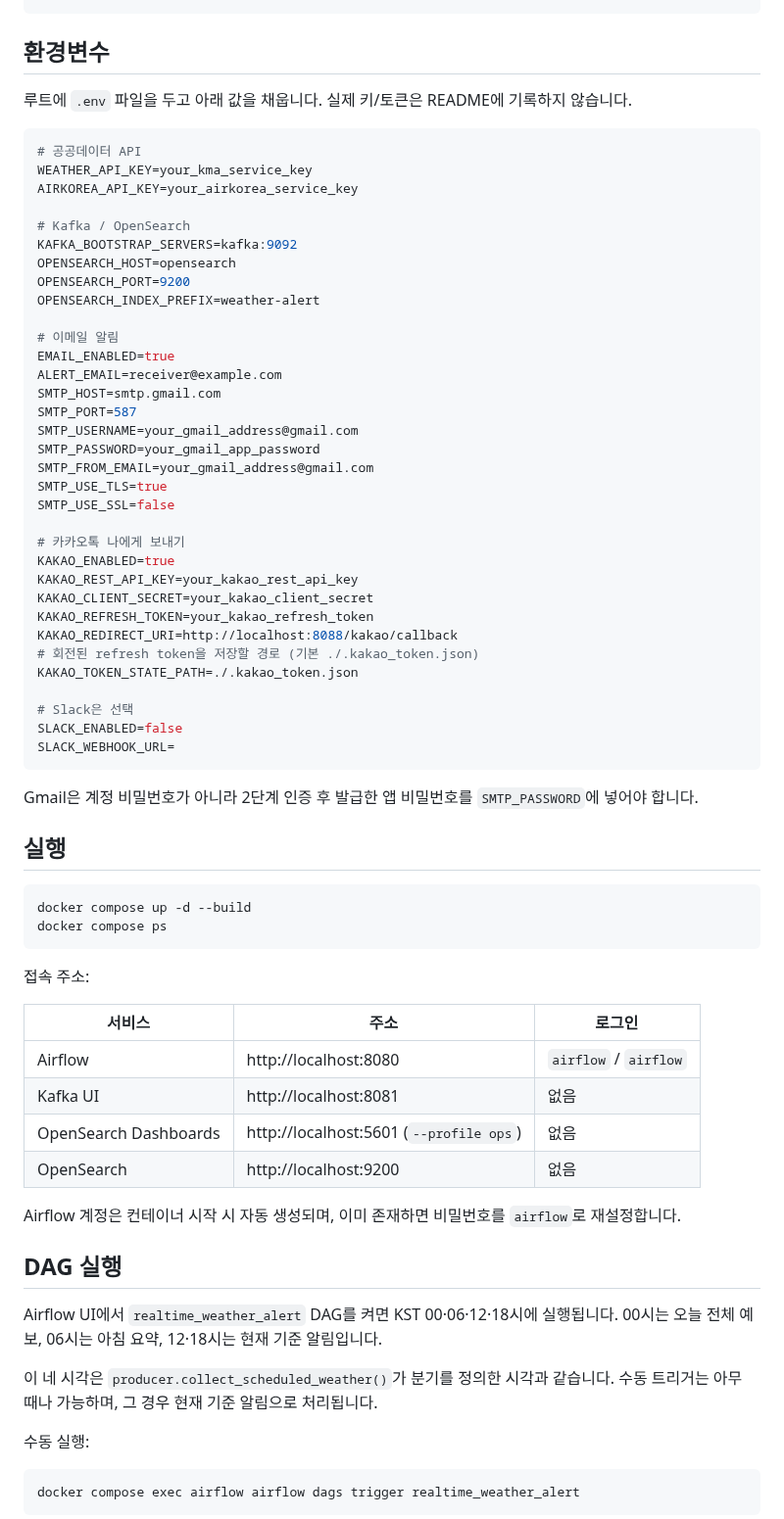
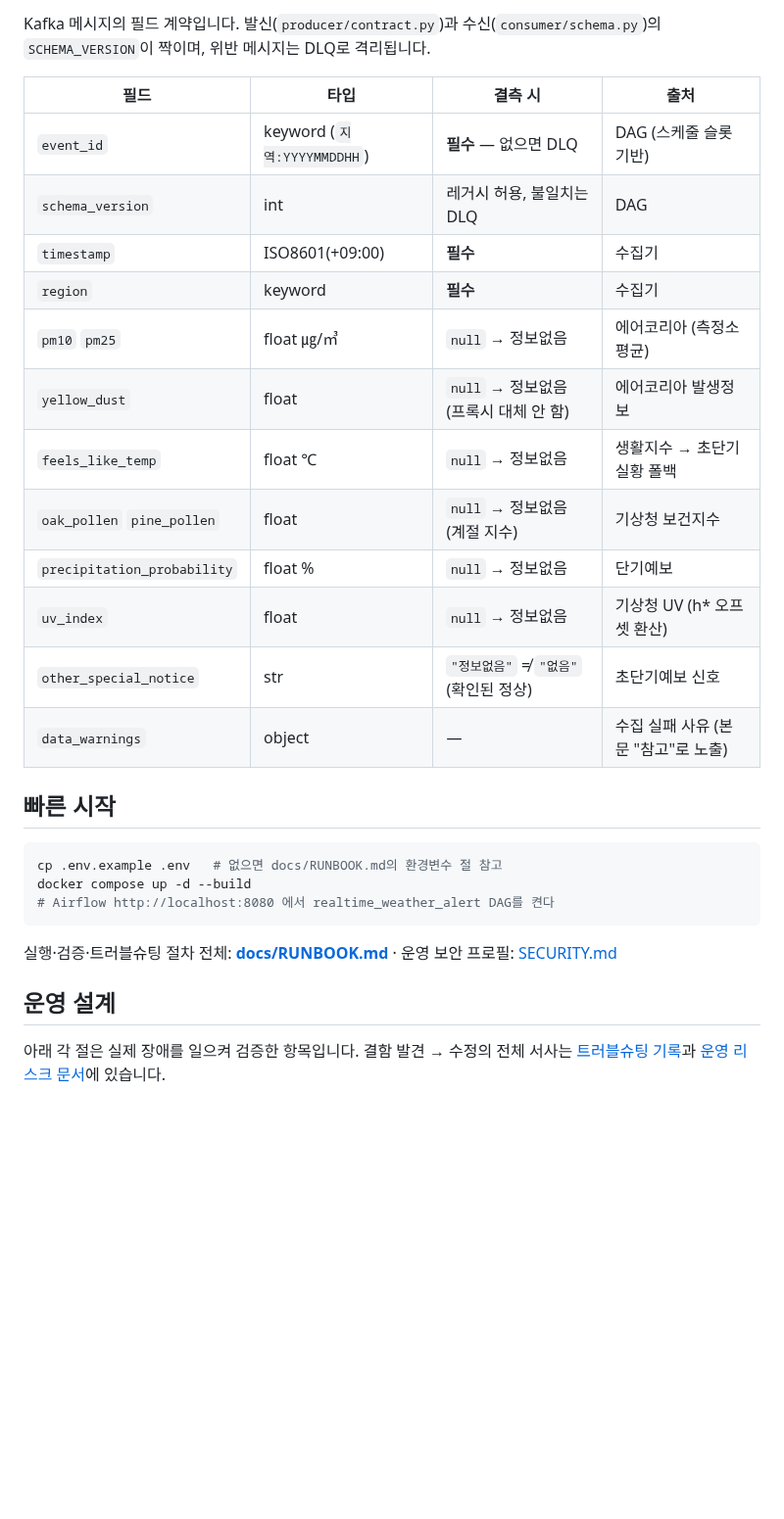
Before and after one commit to hyeongyu-data/air-quality-project, a Markdown page: README.md, the part around one of its changes. Shown at 98% size. GitHub-like rendering; blank space fills up the shorter version.

````diff
--- a/README.md
+++ b/README.md
@@ -74,74 +107,31 @@ Airflow는 데이터를 수집해 Kafka에 발행합니다. Consumer는 Kafka
+Kafka 메시지의 필드 계약입니다. 발신(`producer/contract.py`)과 수신(`consumer/schema.py`)의 `SCHEMA_VERSION`이 짝이며, 위반 메시지는 DLQ로 격리됩니다.
+
+| 필드 | 타입 | 결측 시 | 출처 |
+| --- | --- | --- | --- |
+| `event_id` | keyword (`지역:YYYYMMDDHH`) | **필수** — 없으면 DLQ | DAG (스케줄 슬롯 기반) |
+| `schema_version` | int | 레거시 허용, 불일치는 DLQ | DAG |
+| `timestamp` | ISO8601(+09:00) | **필수** | 수집기 |
+| `region` | keyword | **필수** | 수집기 |
+| `pm10` `pm25` | float ㎍/㎥ | `null` → 정보없음 | 에어코리아 (측정소 평균) |
+| `yellow_dust` | float | `null` → 정보없음 (프록시 대체 안 함) | 에어코리아 발생정보 |
+| `feels_like_temp` | float ℃ | `null` → 정보없음 | 생활지수 → 초단기실황 폴백 |
+| `oak_pollen` `pine_pollen` | float | `null` → 정보없음 (계절 지수) | 기상청 보건지수 |
+| `precipitation_probability` | float % | `null` → 정보없음 | 단기예보 |
+| `uv_index` | float | `null` → 정보없음 | 기상청 UV (h* 오프셋 환산) |
+| `other_special_notice` | str | `"정보없음"` ≠ `"없음"`(확인된 정상) | 초단기예보 신호 |
+| `data_warnings` | object | — | 수집 실패 사유 (본문 "참고"로 노출) |
+
+## 빠른 시작
+
+```bash
+cp .env.example .env   # 없으면 docs/RUNBOOK.md의 환경변수 절 참고
+docker compose up -d --build
+# Airflow http://localhost:8080 에서 realtime_weather_alert DAG를 켠다
 ```
 
-## 환경변수
+실행·검증·트러블슈팅 절차 전체: **[docs/RUNBOOK.md](docs/RUNBOOK.md)** · 운영 보안 프로필: [SECURITY.md](SECURITY.md)
 
-루트에 `.env` 파일을 두고 아래 값을 채웁니다. 실제 키/토큰은 README에 기록하지 않습니다.
+## 운영 설계
 
-```bash
-# 공공데이터 API
-WEATHER_API_KEY=your_kma_service_key
-AIRKOREA_API_KEY=your_airkorea_service_key
+아래 각 절은 실제 장애를 일으켜 검증한 항목입니다. 결함 발견 → 수정의 전체 서사는 [트러블슈팅 기록](docs/troubleshooting.md)과 [운영 리스크 문서](docs/operational-risks.md)에 있습니다.
 
-# Kafka / OpenSearch
-KAFKA_BOOTSTRAP_SERVERS=kafka:9092
-OPENSEARCH_HOST=opensearch
-OPENSEARCH_PORT=9200
-OPENSEARCH_INDEX_PREFIX=weather-alert
-
-# 이메일 알림
-EMAIL_ENABLED=true
-ALERT_EMAIL=receiver@example.com
-SMTP_HOST=smtp.gmail.com
-SMTP_PORT=587
-SMTP_USERNAME=your_gmail_address@gmail.com
-SMTP_PASSWORD=your_gmail_app_password
-SMTP_FROM_EMAIL=your_gmail_address@gmail.com
-SMTP_USE_TLS=true
-SMTP_USE_SSL=false
-
-# 카카오톡 나에게 보내기
-KAKAO_ENABLED=true
-KAKAO_REST_API_KEY=your_kakao_rest_api_key
-KAKAO_CLIENT_SECRET=your_kakao_client_secret
-KAKAO_REFRESH_TOKEN=your_kakao_refresh_token
-KAKAO_REDIRECT_URI=http://localhost:8088/kakao/callback
-# 회전된 refresh token을 저장할 경로 (기본 ./.kakao_token.json)
-KAKAO_TOKEN_STATE_PATH=./.kakao_token.json
-
-# Slack은 선택
-SLACK_ENABLED=false
-SLACK_WEBHOOK_URL=
-```
-
-Gmail은 계정 비밀번호가 아니라 2단계 인증 후 발급한 앱 비밀번호를 `SMTP_PASSWORD`에 넣어야 합니다.
-
-## 실행
-
-```bash
-docker compose up -d --build
-docker compose ps
-```
-
-접속 주소:
-
-| 서비스 | 주소 | 로그인 |
-| --- | --- | --- |
-| Airflow | http://localhost:8080 | `airflow` / `airflow` |
-| Kafka UI | http://localhost:8081 | 없음 |
-| OpenSearch Dashboards | http://localhost:5601 (`--profile ops`) | 없음 |
-| OpenSearch | http://localhost:9200 | 없음 |
-
-Airflow 계정은 컨테이너 시작 시 자동 생성되며, 이미 존재하면 비밀번호를 `airflow`로 재설정합니다.
-
-## DAG 실행
-
-Airflow UI에서 `realtime_weather_alert` DAG를 켜면 KST 00·06·12·18시에 실행됩니다. 00시는 오늘 전체 예보, 06시는 아침 요약, 12·18시는 현재 기준 알림입니다.
-
-이 네 시각은 `producer.collect_scheduled_weather()`가 분기를 정의한 시각과 같습니다. 수동 트리거는 아무 때나 가능하며, 그 경우 현재 기준 알림으로 처리됩니다.
-
-수동 실행:
-
-```bash
-docker compose exec airflow airflow dags trigger realtime_weather_alert
-```
-
````
Also changed, not shown: other parts of README.md (+108 -158 lines), docs/RUNBOOK.md (added, +184 -0 lines), docs/images/kakao-alert.png (added), 2 other files.
